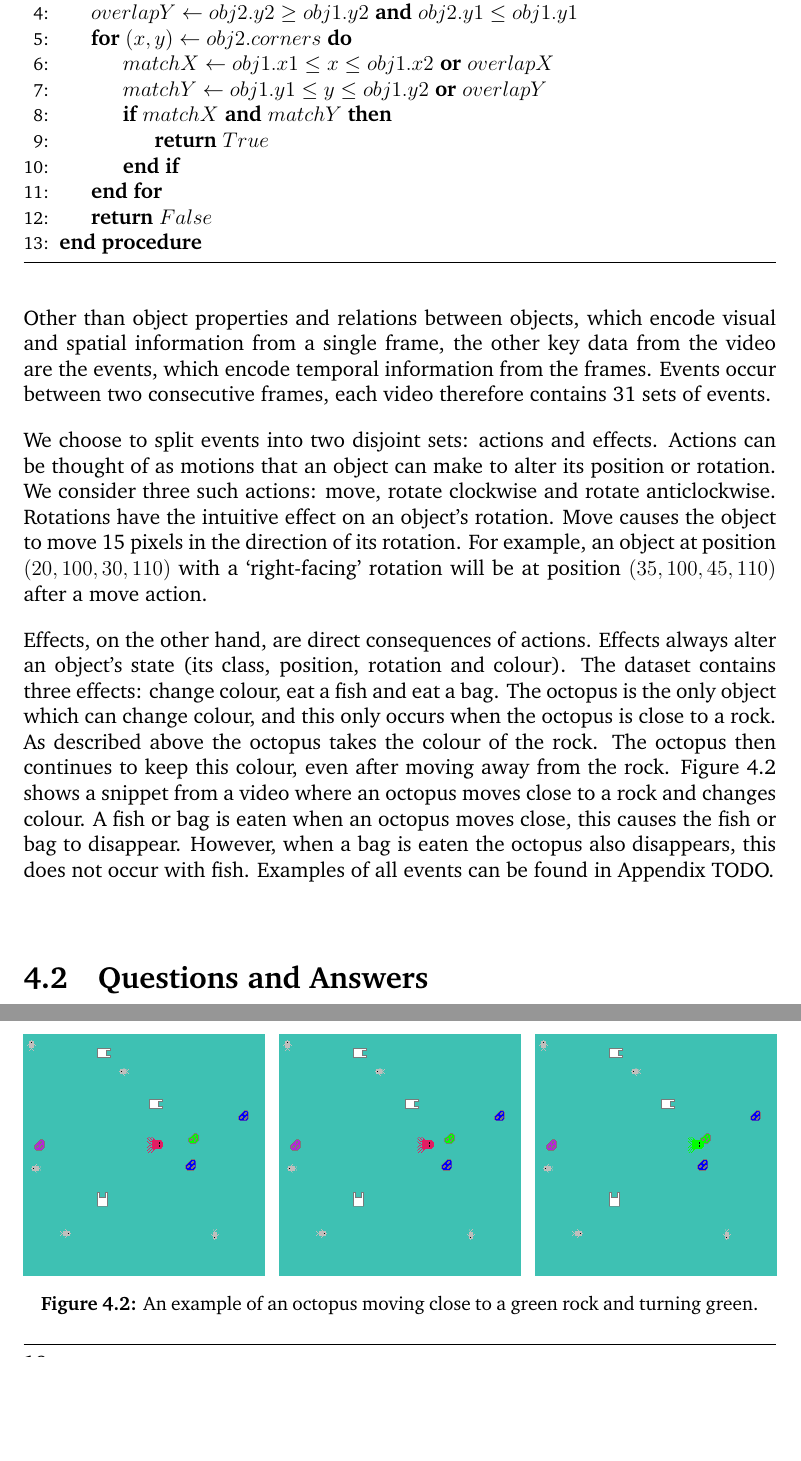
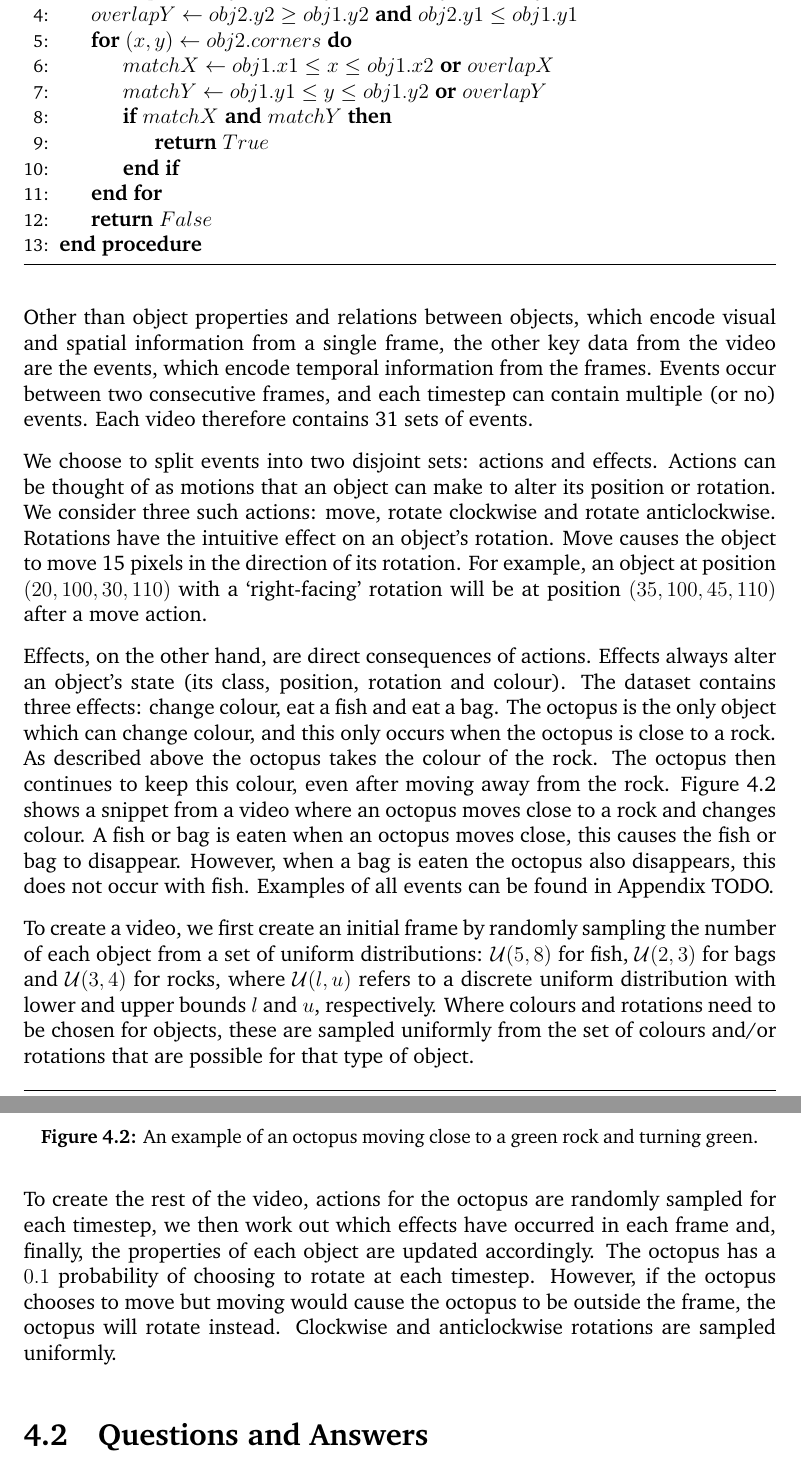
Before and after one commit to rssrwn/hvqa-report, a LaTeX thesis (report/report.tex, which reads report/chapters/dataset.tex): two parts of pages 25 and 26 of 37, joined at a grey line, cut so that both start at the same text, the shorter picture padded with empty space. Compiled offline with pdfLaTeX.

Commit message:
Add paras on creating videos to dataset Chapter

```diff
--- a/report/chapters/dataset.tex
+++ b/report/chapters/dataset.tex
@@ -82,15 +82,17 @@ The dataset models a single binary relation between objects, `close to'. Interna
   \end{algorithmic}
 \end{algorithm}
 
-Other than object properties and relations between objects, which encode visual and spatial information from a single frame, the other key data from the video are the events, which encode temporal information from the frames. Events occur between two consecutive frames, each video therefore contains 31 sets of events.
+Other than object properties and relations between objects, which encode visual and spatial information from a single frame, the other key data from the video are the events, which encode temporal information from the frames. Events occur between two consecutive frames, and each timestep can contain multiple (or no) events. Each video therefore contains 31 sets of events.
 
 We choose to split events into two disjoint sets: actions and effects. Actions can be thought of as motions that an object can make to alter its position or rotation. We consider three such actions: move, rotate clockwise and rotate anticlockwise. Rotations have the intuitive effect on an object's rotation. Move causes the object to move 15 pixels in the direction of its rotation. For example, an object at position $(20, 100, 30, 110)$ with a `right-facing' rotation will be at position $(35, 100, 45, 110)$ after a move action.
 
 Effects, on the other hand, are direct consequences of actions. Effects always alter an object's state (its class, position, rotation and colour). The dataset contains three effects: change colour, eat a fish and eat a bag. The octopus is the only object which can change colour, and this only occurs when the octopus is close to a rock. As described above the octopus takes the colour of the rock. The octopus then continues to keep this colour, even after moving away from the rock. Figure~\ref{fig:dataset-frames} shows a snippet from a video where an octopus moves close to a rock and changes colour. A fish or bag is eaten when an octopus moves close, this causes the fish or bag to disappear. However, when a bag is eaten the octopus also disappears, this does not occur with fish. Examples of all events can be found in Appendix TODO.
 
+To create a video, we first create an initial frame by randomly sampling the number of each object from a set of uniform distributions: $\mathcal{U}(5, 8)$ for fish, $\mathcal{U}(2, 3)$ for bags and $\mathcal{U}(3, 4)$ for rocks, where $\mathcal{U}(l, u)$ refers to a discrete uniform distribution with lower and upper bounds $l$ and $u$, respectively. Where colours and rotations need to be chosen for objects, these are sampled uniformly from the set of colours and/or rotations that are possible for that type of object.
 
+To create the rest of the video, actions for the octopus are randomly sampled for each timestep, we then work out which effects have occurred in each frame and, finally, the properties of each object are updated accordingly. The octopus has a $0.1$ probability of choosing to rotate at each timestep. However, if the octopus chooses to move but moving would cause the octopus to be outside the frame, the octopus will rotate instead. Clockwise and anticlockwise rotations are sampled uniformly.
 
-\begin{figure}[b]
+\begin{figure}[t]
   \begin{subfigure}{0.32\textwidth}
     \centering
     \includegraphics[width=\textwidth]{frame_0.png}
```
